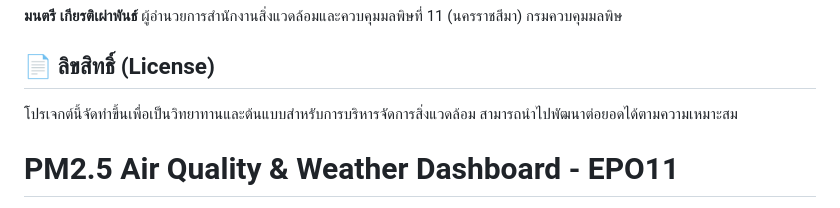
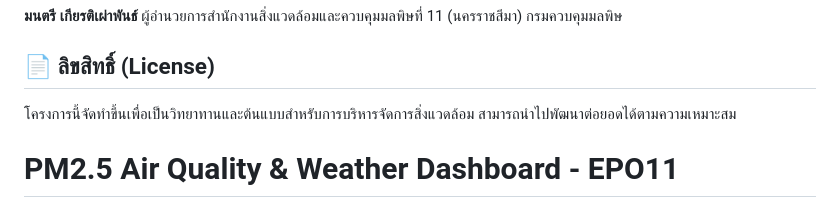
Before and after one commit to Kietpawpan/hotspot, a Markdown page: README.md, the part around the change. GitHub-like rendering.

```diff
--- a/README.md
+++ b/README.md
@@ -46,7 +46,7 @@
 ผู้อำนวยการสำนักงานสิ่งแวดล้อมและควบคุมมลพิษที่ 11 (นครราชสีมา) กรมควบคุมมลพิษ
 
 ## 📄 ลิขสิทธิ์ (License)
-โปรเจกต์นี้จัดทำขึ้นเพื่อเป็นวิทยาทานและต้นแบบสำหรับการบริหารจัดการสิ่งแวดล้อม สามารถนำไปพัฒนาต่อยอดได้ตามความเหมาะสม
+โครงการนี้จัดทำขึ้นเพื่อเป็นวิทยาทานและต้นแบบสำหรับการบริหารจัดการสิ่งแวดล้อม สามารถนำไปพัฒนาต่อยอดได้ตามความเหมาะสม
 
 # PM2.5 Air Quality & Weather Dashboard - EPO11
 A real-time web-based dashboard for monitoring PM2.5 air quality hotspots and weather conditions in the lower Northeastern region of Thailand (Nakhon Ratchasima, Chaiyaphum, Buriram, and Surin)
```
